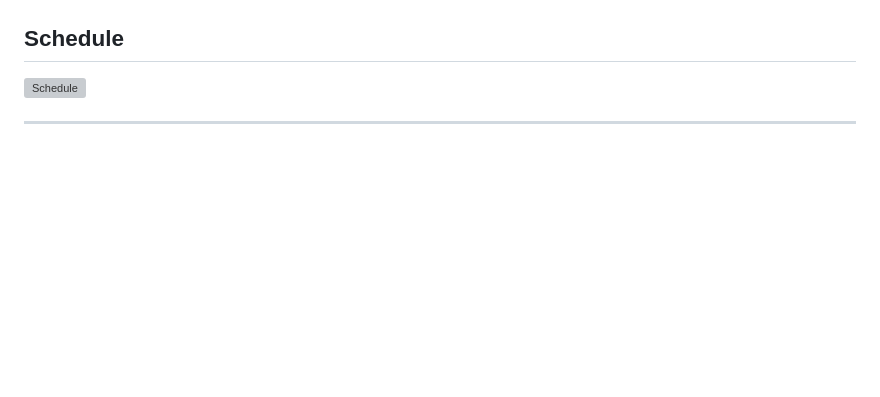
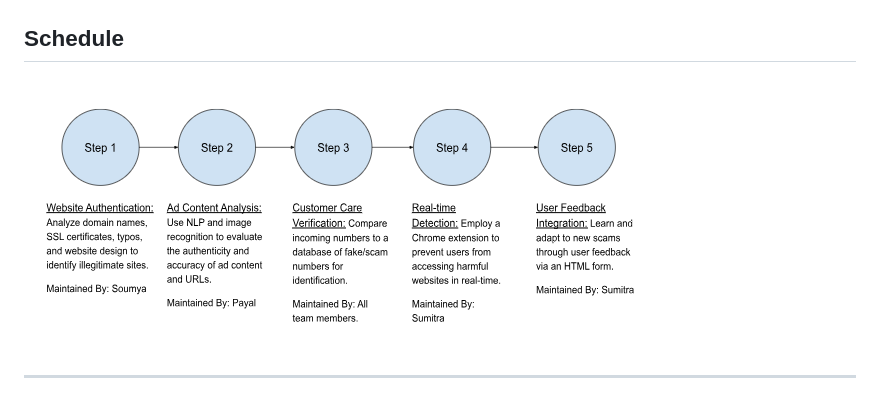
Before and after one commit to heygauri/30f7f52d2f8f09918a279510ed00e6b5_CyberZen_05, a Markdown page: README.md, the part around the change. GitHub-like rendering; pictures changed too: images/schedule.PNG (added); blank space fills up the shorter version; grey boxes are pictures that could not be loaded.

Commit message:
Add images in README

```diff
--- a/README.md
+++ b/README.md
@@ -41,7 +41,7 @@ Incorporating an HTML form for user feedback to enhance the extension’s accura
 
 ## Schedule
 
-![Schedule](images/schedule.png)
+![Schedule](images/schedule.PNG)
 
 ---
 
```
Also changed, not shown: images/flow_chart.png (added).
